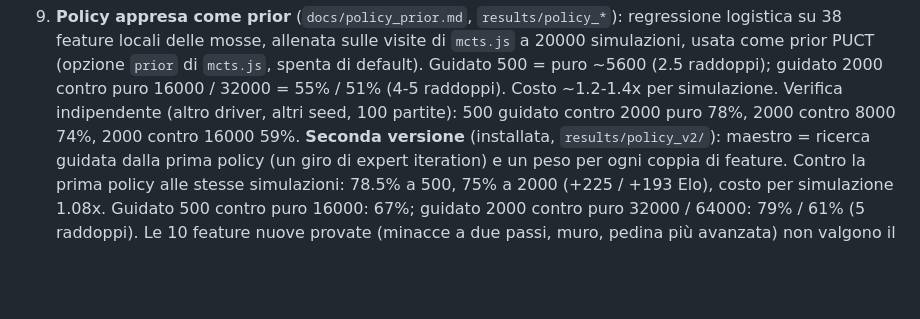
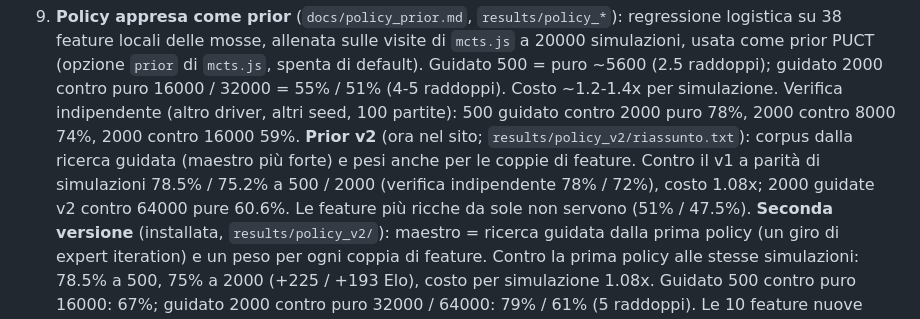
Before and after one commit to moxgreen/sgomito, a Markdown page: CLAUDE.md, the part around the change. Drawn GitHub-style; blank space fills up the shorter version.

```diff
--- a/CLAUDE.md
+++ b/CLAUDE.md
@@ -295,6 +295,11 @@ uniformemente.
    55% / 51% (4-5 raddoppi). Costo ~1.2-1.4x per simulazione. Verifica indipendente
    (altro driver, altri seed, 100 partite): 500 guidato contro 2000 puro 78%, 2000 contro
    8000 74%, 2000 contro 16000 59%.
+   **Prior v2** (ora nel sito; `results/policy_v2/riassunto.txt`): corpus dalla ricerca
+   guidata (maestro più forte) e pesi anche per le coppie di feature. Contro il v1 a
+   parità di simulazioni 78.5% / 75.2% a 500 / 2000 (verifica indipendente 78% / 72%),
+   costo 1.08x; 2000 guidate v2 contro 64000 pure 60.6%. Le feature più ricche da sole non
+   servono (51% / 47.5%).
    **Seconda versione** (installata, `results/policy_v2/`): maestro = ricerca guidata
    dalla prima policy (un giro di expert iteration) e un peso per ogni coppia di feature.
    Contro la prima policy alle stesse simulazioni: 78.5% a 500, 75% a 2000 (+225 / +193
```
Also changed, not shown: docs/policy_prior.md (+11 -0 lines).
